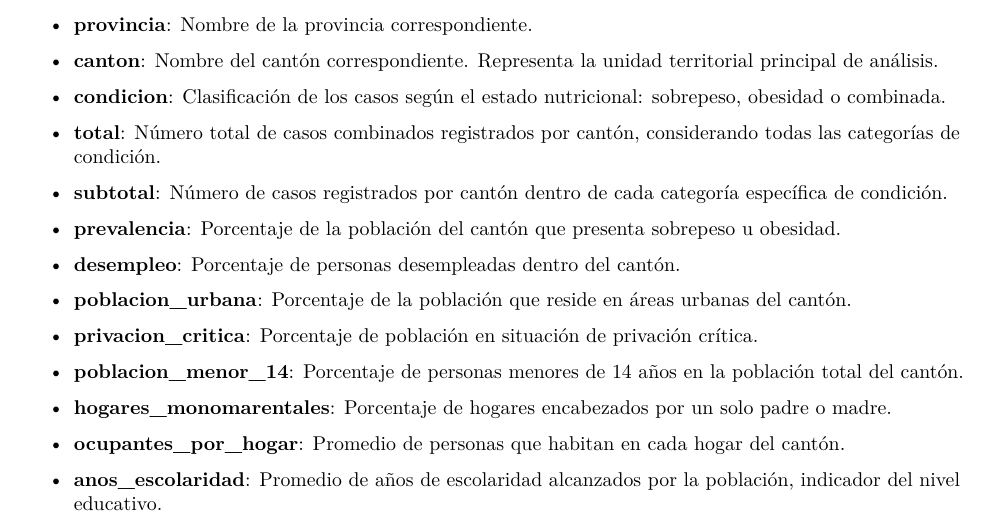
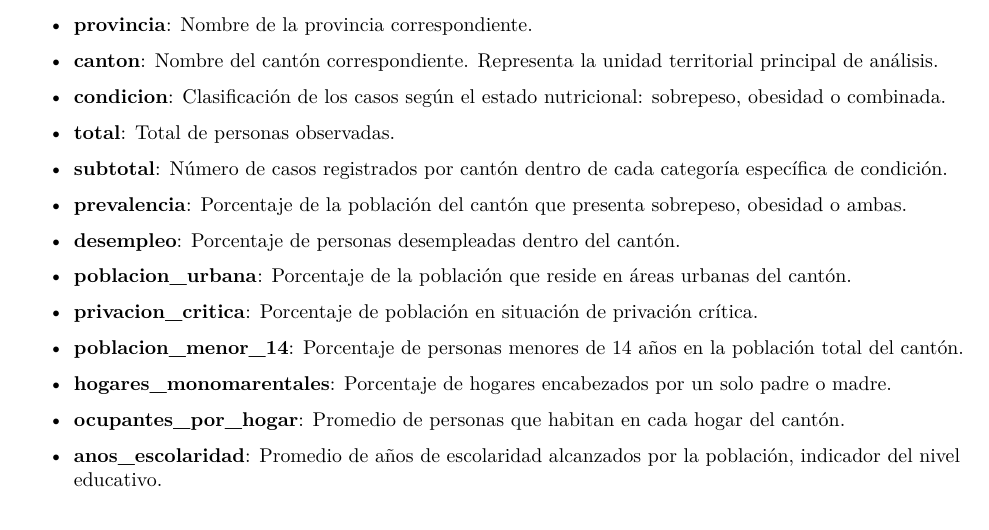
Before and after one commit to CA0307-II-2025/grupo-1, an R Markdown document (docs/documento escrito estadistica.Rmd): part of page 4 of 5, cut so that both start at the same text. Rendered offline with R 4.5, knitr and Pandoc, then LaTeX, with nearby package versions.

Commit message:
fix: arregla información sobre variables a utilizar

```diff
--- a/docs/documento escrito estadistica.Rmd
+++ b/docs/documento escrito estadistica.Rmd
@@ -108,11 +108,11 @@ Las variables consideradas en el análisis se describen a continuación:
 
 - **condicion**: Clasificación de los casos según el estado nutricional: sobrepeso, obesidad o combinada.
 
-- **total**: Número total de casos combinados registrados por cantón, considerando todas las categorías de condición.
+- **total**: Total de personas observadas.
 
 - **subtotal**: Número de casos registrados por cantón dentro de cada categoría específica de condición.
 
-- **prevalencia**: Porcentaje de la población del cantón que presenta sobrepeso u obesidad.
+- **prevalencia**: Porcentaje de la población del cantón que presenta sobrepeso, obesidad o ambas.
 
 - **desempleo**: Porcentaje de personas desempleadas dentro del cantón.
 
```
Also changed, not shown: 1 other file.
